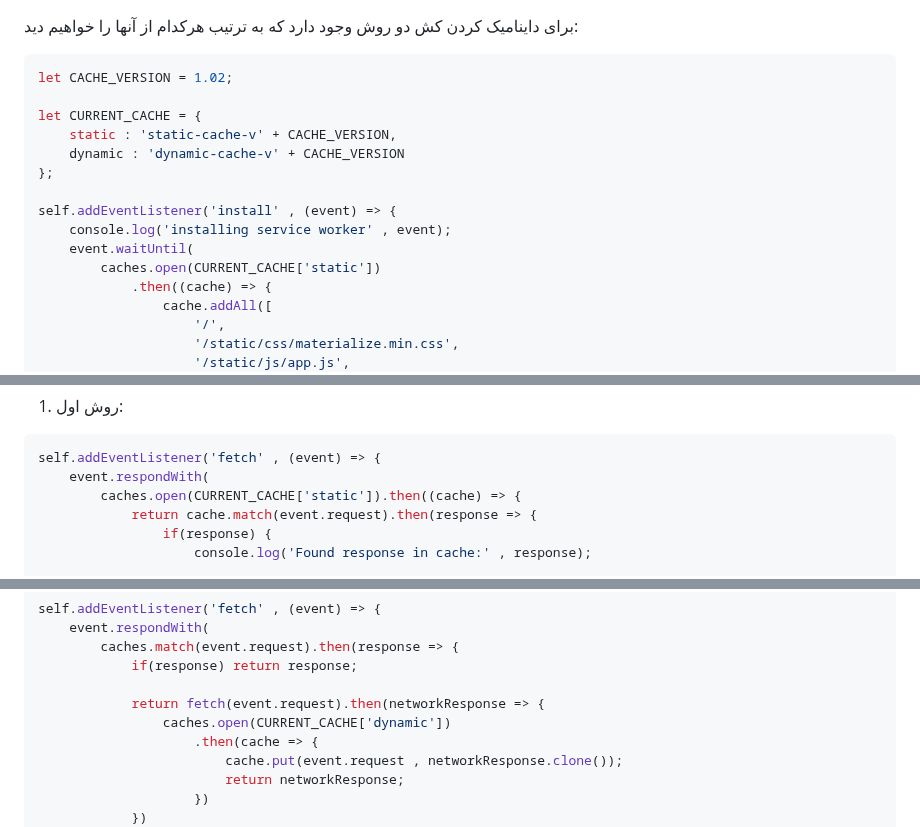
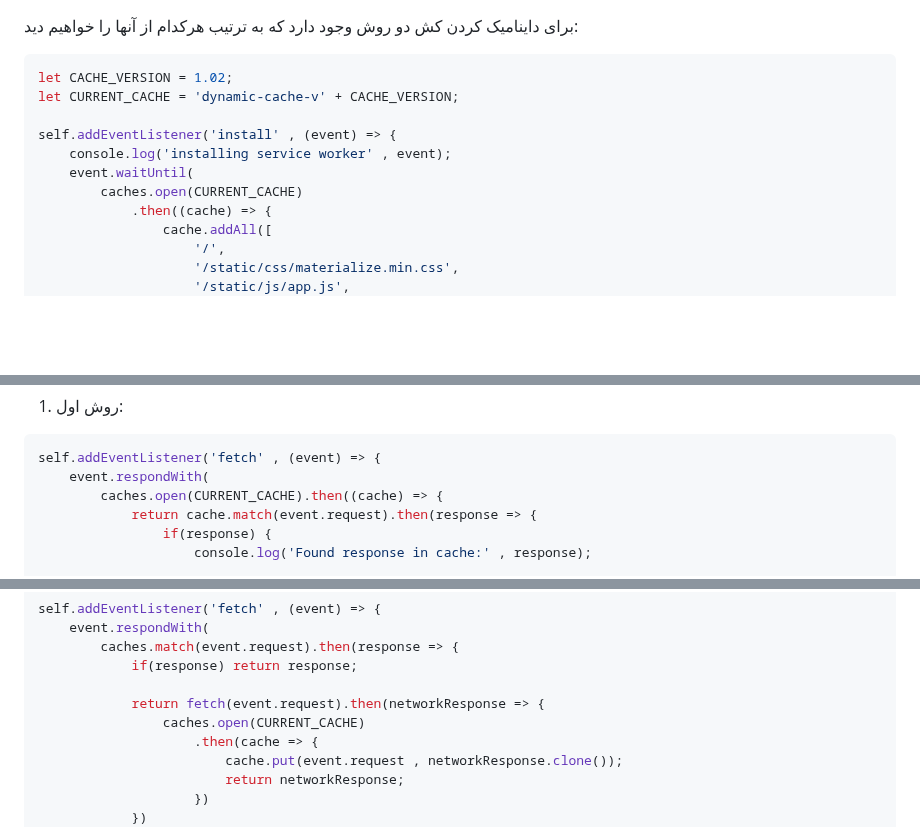
Before and after one commit to omidmaroofi/pwa, a Markdown page: README.md, 3 parts joined by grey strips. Rendered like a GitHub page; blank space fills up the shorter version.

````diff
--- a/README.md
+++ b/README.md
@@ -443,16 +443,12 @@ lessan 15: dynamic cache===> on
 
 ```javascript
 let CACHE_VERSION = 1.02;
-
-let CURRENT_CACHE = {
-    static : 'static-cache-v' + CACHE_VERSION,
-    dynamic : 'dynamic-cache-v' + CACHE_VERSION
-};
+let CURRENT_CACHE = 'dynamic-cache-v' + CACHE_VERSION;
 
 self.addEventListener('install' , (event) => {
     console.log('installing service worker' , event);
     event.waitUntil(
-        caches.open(CURRENT_CACHE['static'])
+        caches.open(CURRENT_CACHE)
             .then((cache) => {
                 cache.addAll([
                     '/',
@@ -491,7 +487,7 @@ self.addEventListener('activate' , (event) => {
 ```javascript
 self.addEventListener('fetch' , (event) => {
     event.respondWith(
-        caches.open(CURRENT_CACHE['static']).then((cache) => {
+        caches.open(CURRENT_CACHE).then((cache) => {
             return cache.match(event.request).then(response => {
                 if(response) {
                     console.log('Found response in cache:' , response);
@@ -522,7 +518,7 @@ self.addEventListener('fetch' , (event) => {
             if(response) return response;
 
             return fetch(event.request).then(networkResponse => {
-                caches.open(CURRENT_CACHE['dynamic'])
+                caches.open(CURRENT_CACHE)
                     .then(cache => {
                         cache.put(event.request , networkResponse.clone());
                         return networkResponse;
````
